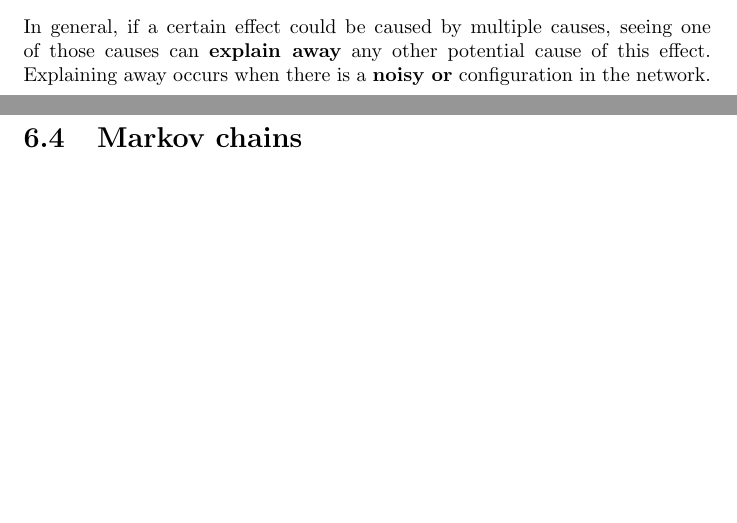
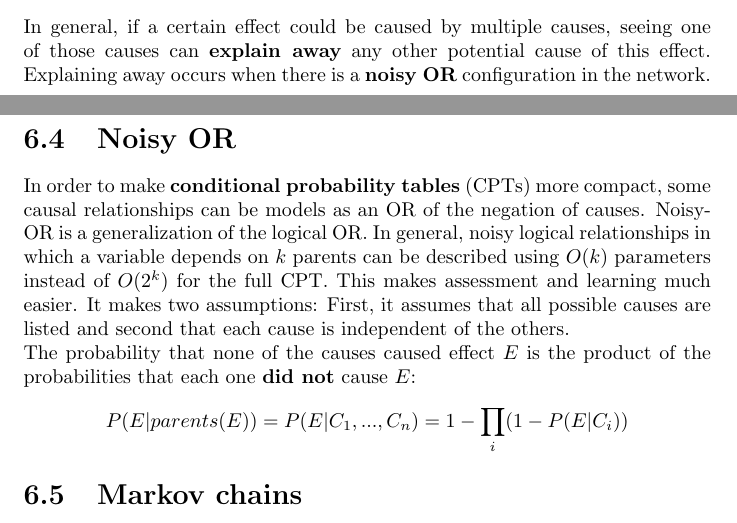
Before and after one commit to karimif/ai_notes, a LaTeX thesis (notes.tex): two parts of pages 31 and 32 of 92, joined at a grey line, cut so that both start at the same text, the shorter picture padded with empty space. Compiled offline with pdfLaTeX.

Commit message:
New noisy OR section

```diff
--- a/notes.tex
+++ b/notes.tex
@@ -1271,8 +1271,19 @@ P(R\vert H,\neg S) = \frac{P(H\vert R, \neg S)P(R\vert \neg S)}{P(H\vert \neg S)
 \end{align*}
 
 In general, if a certain effect could be caused by multiple causes, seeing one of those causes can {\bf explain away} any other potential cause of this effect.
-Explaining away occurs when there is a {\bf noisy or} configuration in the network.
-
+Explaining away occurs when there is a {\bf noisy OR} configuration in the network.
+
+
+\section{Noisy OR}
+In order to make {\bf conditional probability tables} (CPTs) more compact, some causal relationships can be models as an OR of the negation of causes. Noisy-OR is a generalization of the logical OR.
+In general, noisy logical relationships in which a variable depends on $k$ parents can be described using $O(k)$ parameters instead of $O(2^k)$ for the full CPT.
+This makes assessment and learning much easier.
+It makes two assumptions: First, it assumes that all possible causes are listed and second that each cause is independent of the others.
+\\
+The probability that none of the causes caused effect $E$ is the product of the probabilities that each one {\bf did not} cause $E$:
+\begin{align*}
+P(E\vert parents(E)) = P(E\vert C_1,...,C_n) = 1 - \prod_i (1 - P(E\vert C_i))
+\end{align*}
 
 \section{Markov chains}
 \label{ref:markovchains}
```
